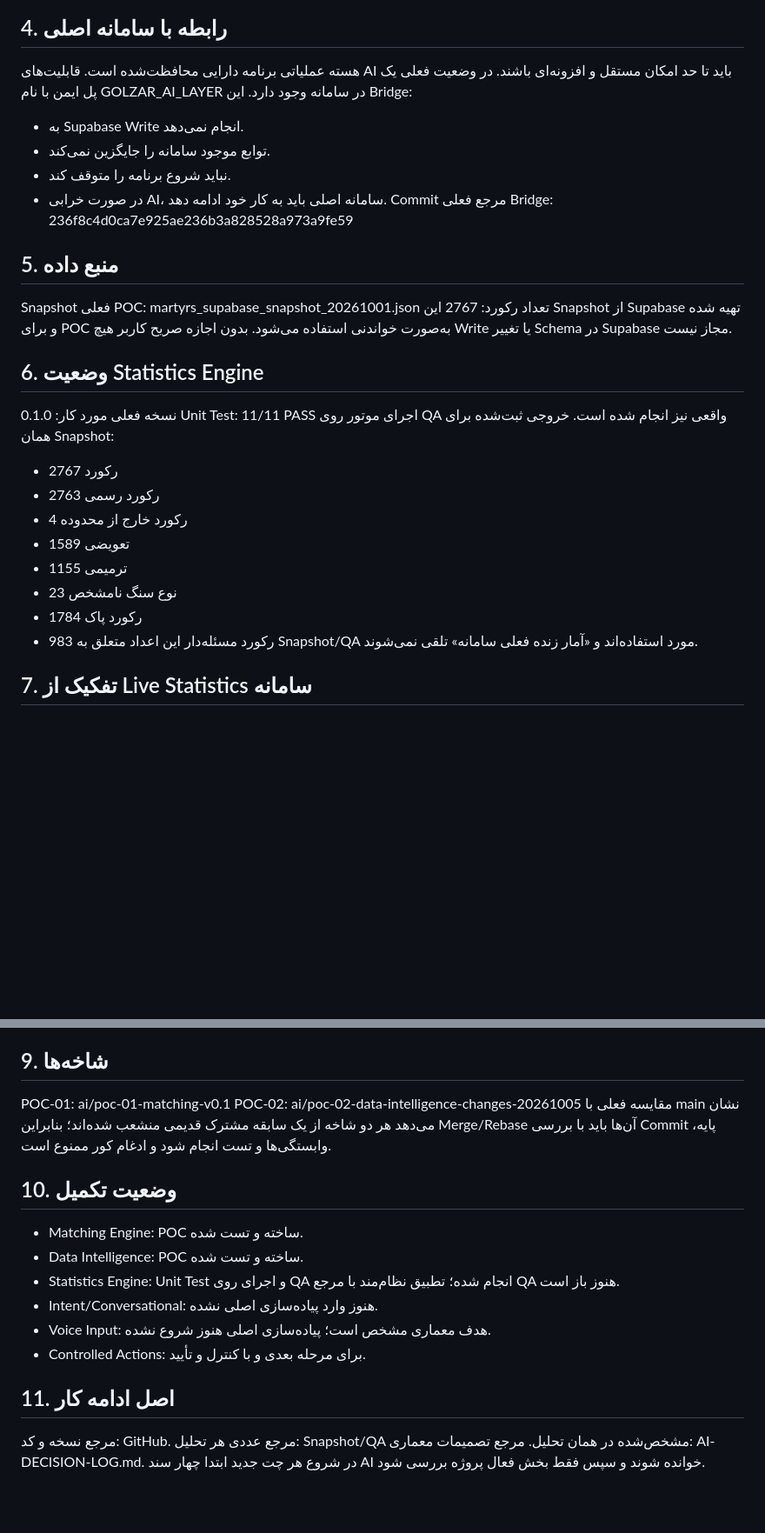
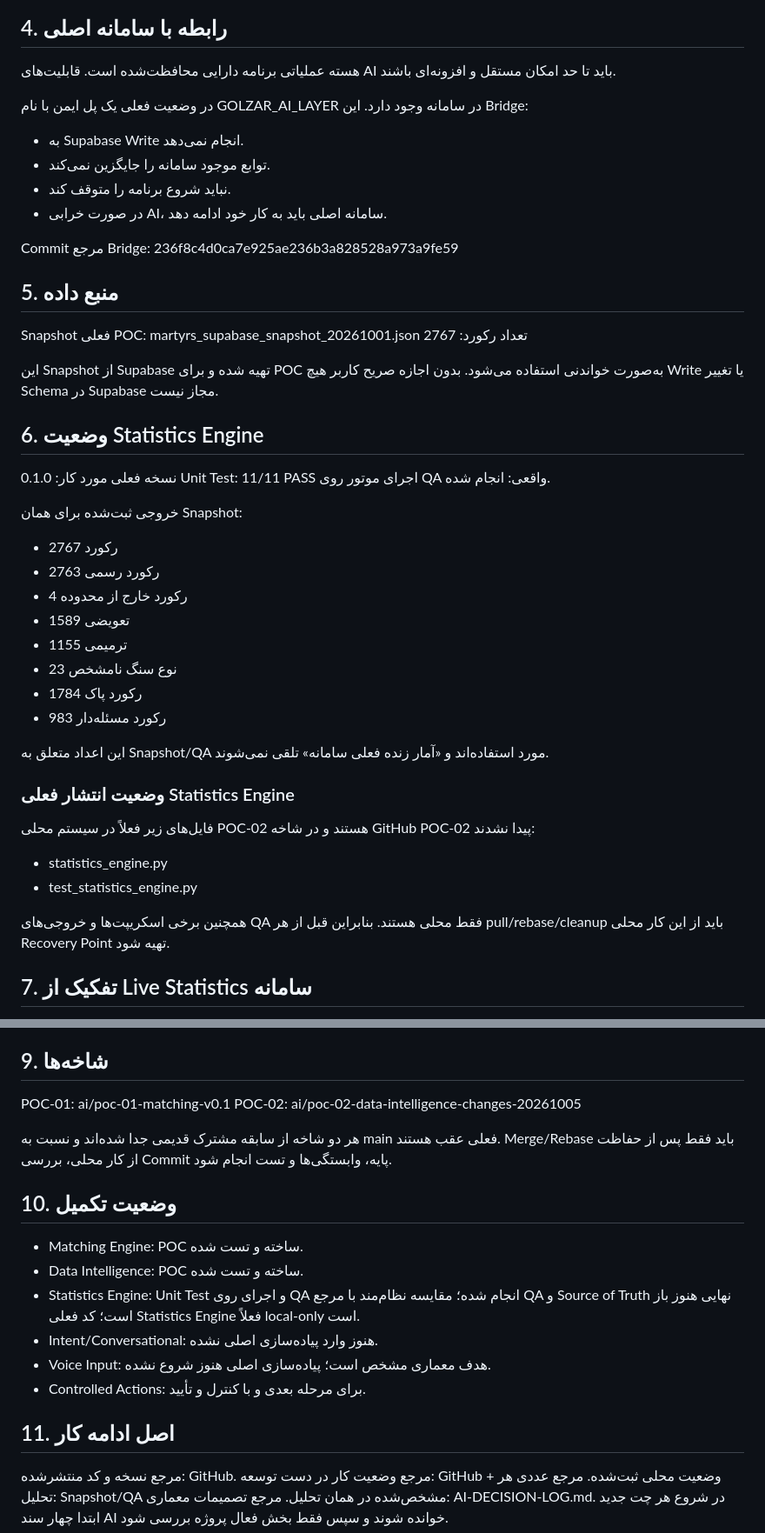
Before and after one commit to forog1980-star/Shohada-app, a Markdown page: docs/AI-LAYER/AI-PROJECT-CONTEXT.md, 2 parts joined by grey strips. Shown at 87% size. GitHub-like rendering; blank space fills up the shorter version.

Commit message:
docs(ai): correct local-only continuity state

```diff
--- a/docs/AI-LAYER/AI-PROJECT-CONTEXT.md
+++ b/docs/AI-LAYER/AI-PROJECT-CONTEXT.md
@@ -47,24 +53,29 @@ User Input → Intent/Entity Understanding → Deterministic Search/Tool → Res
 ## 4. رابطه با سامانه اصلی
 هسته عملیاتی برنامه دارایی محافظت‌شده است.
 قابلیت‌های AI باید تا حد امکان مستقل و افزونه‌ای باشند.
+
 در وضعیت فعلی یک پل ایمن با نام GOLZAR_AI_LAYER در سامانه وجود دارد. این Bridge:
 - به Supabase Write انجام نمی‌دهد.
 - توابع موجود سامانه را جایگزین نمی‌کند.
 - نباید شروع برنامه را متوقف کند.
 - در صورت خرابی AI، سامانه اصلی باید به کار خود ادامه دهد.
-Commit مرجع فعلی Bridge: 236f8c4d0ca7e925ae236b3a828528a973a9fe59
+
+Commit مرجع Bridge:
+236f8c4d0ca7e925ae236b3a828528a973a9fe59
 
 ## 5. منبع داده
 Snapshot فعلی POC:
 martyrs_supabase_snapshot_20261001.json
 تعداد رکورد: 2767
+
 این Snapshot از Supabase تهیه شده و برای POC به‌صورت خواندنی استفاده می‌شود.
 بدون اجازه صریح کاربر هیچ Write یا تغییر Schema در Supabase مجاز نیست.
 
 ## 6. وضعیت Statistics Engine
 نسخه فعلی مورد کار: 0.1.0
 Unit Test: 11/11 PASS
-اجرای موتور روی QA واقعی نیز انجام شده است.
+اجرای موتور روی QA واقعی: انجام شده.
+
 خروجی ثبت‌شده برای همان Snapshot:
 - 2767 رکورد
 - 2763 رکورد رسمی
@@ -74,7 +85,16 @@ Unit Test: 11/11 PASS
 - 23 نوع سنگ نامشخص
 - 1784 رکورد پاک
 - 983 رکورد مسئله‌دار
+
 این اعداد متعلق به Snapshot/QA مورد استفاده‌اند و «آمار زنده فعلی سامانه» تلقی نمی‌شوند.
+
+### وضعیت انتشار فعلی Statistics Engine
+فایل‌های زیر فعلاً در سیستم محلی POC-02 هستند و در شاخه GitHub POC-02 پیدا نشدند:
+- statistics_engine.py
+- test_statistics_engine.py
+
+همچنین برخی اسکریپت‌ها و خروجی‌های QA فقط محلی هستند.
+بنابراین قبل از هر pull/rebase/cleanup باید از این کار محلی Recovery Point تهیه شود.
 
 ## 7. تفکیک از Live Statistics سامانه
 Live Statistics موجود در سامانه عملیاتی با Statistics Engine لایه AI یکی نیست.
@@ -88,18 +108,20 @@ Statistics Engine AI یک لایه تحلیلی مستقل است.
 ## 9. شاخه‌ها
 POC-01: ai/poc-01-matching-v0.1
 POC-02: ai/poc-02-data-intelligence-changes-20261005
-مقایسه فعلی با main نشان می‌دهد هر دو شاخه از یک سابقه مشترک قدیمی منشعب شده‌اند؛ بنابراین Merge/Rebase آن‌ها باید با بررسی Commit پایه، وابستگی‌ها و تست انجام شود و ادغام کور ممنوع است.
+
+هر دو شاخه از سابقه مشترک قدیمی جدا شده‌اند و نسبت به main فعلی عقب هستند. Merge/Rebase باید فقط پس از حفاظت از کار محلی، بررسی Commit پایه، وابستگی‌ها و تست انجام شود.
 
 ## 10. وضعیت تکمیل
 - Matching Engine: POC ساخته و تست شده.
 - Data Intelligence: POC ساخته و تست شده.
-- Statistics Engine: Unit Test و اجرای روی QA انجام شده؛ تطبیق نظام‌مند با مرجع QA هنوز باز است.
+- Statistics Engine: Unit Test و اجرای روی QA انجام شده؛ مقایسه نظام‌مند با مرجع QA و Source of Truth نهایی هنوز باز است؛ کد فعلی Statistics Engine فعلاً local-only است.
 - Intent/Conversational: هنوز وارد پیاده‌سازی اصلی نشده.
 - Voice Input: هدف معماری مشخص است؛ پیاده‌سازی اصلی هنوز شروع نشده.
 - Controlled Actions: برای مرحله بعدی و با کنترل و تأیید.
 
 ## 11. اصل ادامه کار
-مرجع نسخه و کد: GitHub.
+مرجع نسخه و کد منتشرشده: GitHub.
+مرجع وضعیت کار در دست توسعه: GitHub + وضعیت محلی ثبت‌شده.
 مرجع عددی هر تحلیل: Snapshot/QA مشخص‌شده در همان تحلیل.
 مرجع تصمیمات معماری: AI-DECISION-LOG.md.
 در شروع هر چت جدید ابتدا چهار سند AI خوانده شوند و سپس فقط بخش فعال پروژه بررسی شود.
```
Also changed, not shown: other parts of docs/AI-LAYER/AI-PROJECT-CONTEXT.md (+9 -3 lines).
